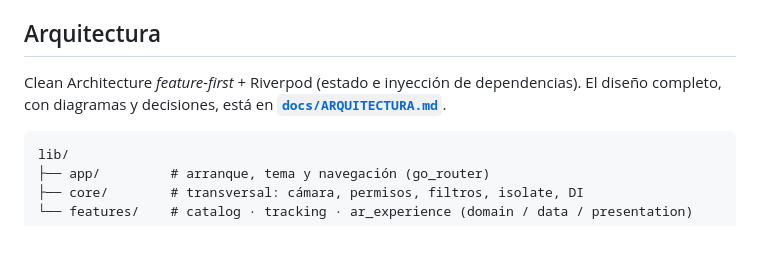
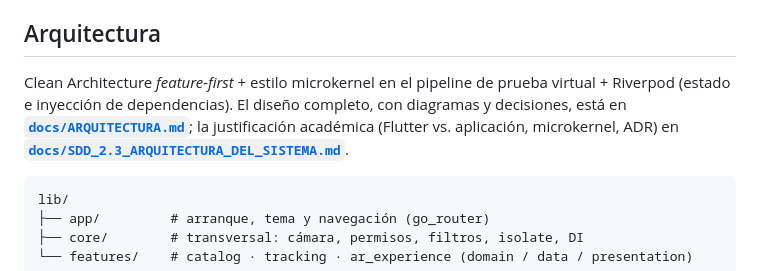
Before and after one commit to andreMD287/ProyectoGrado-Joyeria-AR, a Markdown page: README.md, the part around the change. Drawn GitHub-style; blank space fills up the shorter version.

Commit message:
docs: justificar el estilo microkernel en la arquitectura (SDD 2.3)

````diff
--- a/README.md
+++ b/README.md
@@ -22,7 +22,7 @@ Validado en dispositivo físico Android (sin ARCore): la prueba virtual detecta
 
 ## Arquitectura
 
-Clean Architecture *feature-first* + Riverpod (estado e inyección de dependencias). El diseño completo, con diagramas y decisiones, está en **[`docs/ARQUITECTURA.md`](docs/ARQUITECTURA.md)**.
+Clean Architecture *feature-first* + estilo microkernel en el pipeline de prueba virtual + Riverpod (estado e inyección de dependencias). El diseño completo, con diagramas y decisiones, está en **[`docs/ARQUITECTURA.md`](docs/ARQUITECTURA.md)**; la justificación académica (Flutter vs. aplicación, microkernel, ADR) en **[`docs/SDD_2.3_ARQUITECTURA_DEL_SISTEMA.md`](docs/SDD_2.3_ARQUITECTURA_DEL_SISTEMA.md)**.
 
 ```
 lib/
````
Also changed, not shown: docs/ARQUITECTURA.md (+6 -5 lines), docs/SDD_2.3_ARQUITECTURA_DEL_SISTEMA.md (+67 -9 lines).
